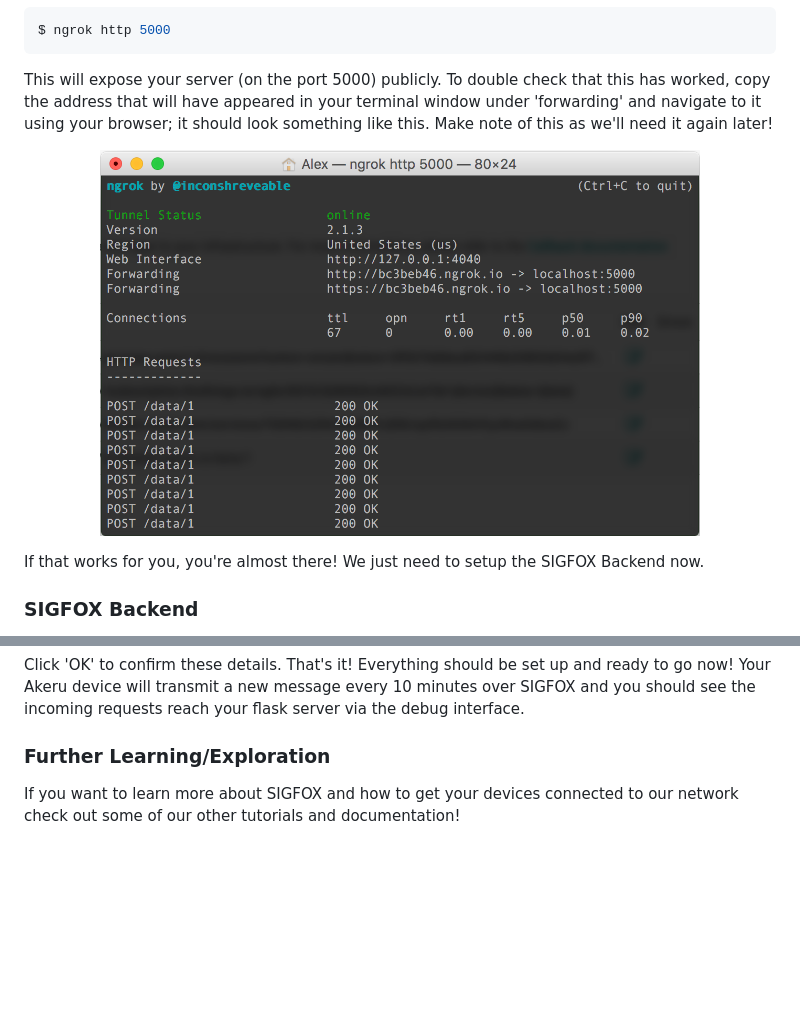
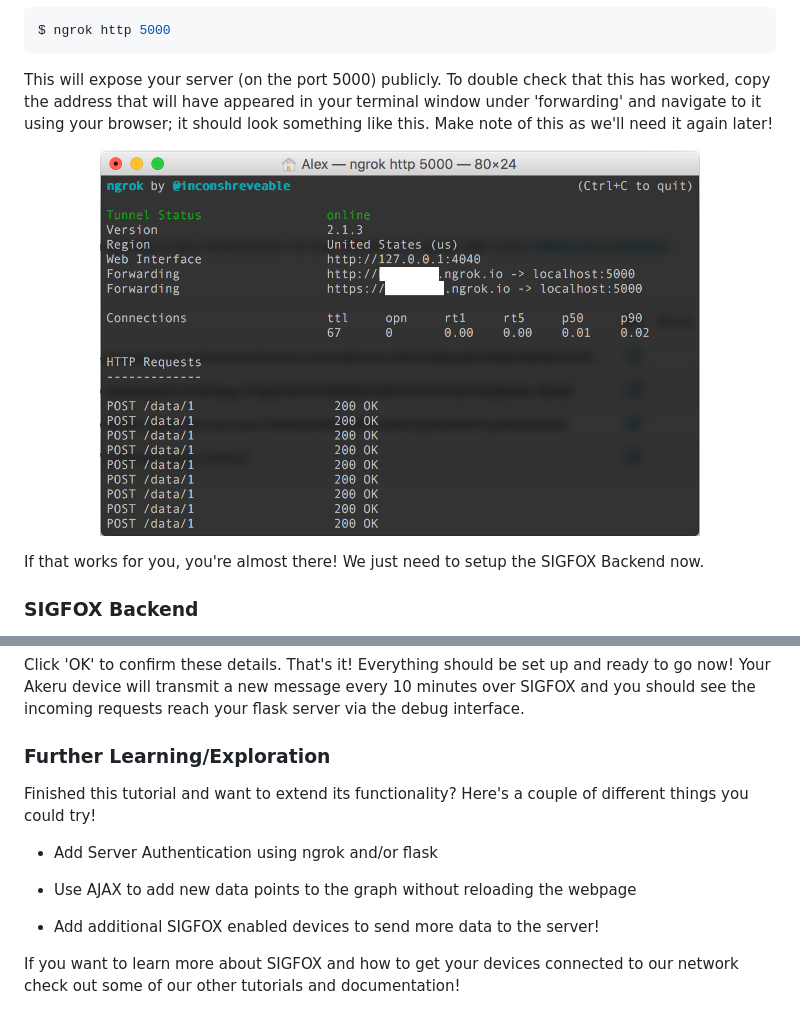
Before and after one commit to Bucknalla/sigfox-python-flask, a Markdown page: README.md, 2 parts joined by grey strips. GitHub-like rendering; pictures changed too: images/ngrok.png; blank space fills up the shorter version.

```diff
--- a/README.md
+++ b/README.md
@@ -380,4 +380,12 @@ Click 'OK' to confirm these details. That's it! Everything should be set up and
 
 ### Further Learning/Exploration
 
+Finished this tutorial and want to extend its functionality? Here's a couple of different things you could try!
+
+* Add Server Authentication using ngrok and/or flask
+
+* Use AJAX to add new data points to the graph without reloading the webpage
+
+* Add additional SIGFOX enabled devices to send more data to the server!
+
 If you want to learn more about SIGFOX and how to get your devices connected to our network check out some of our other tutorials and documentation!
```
